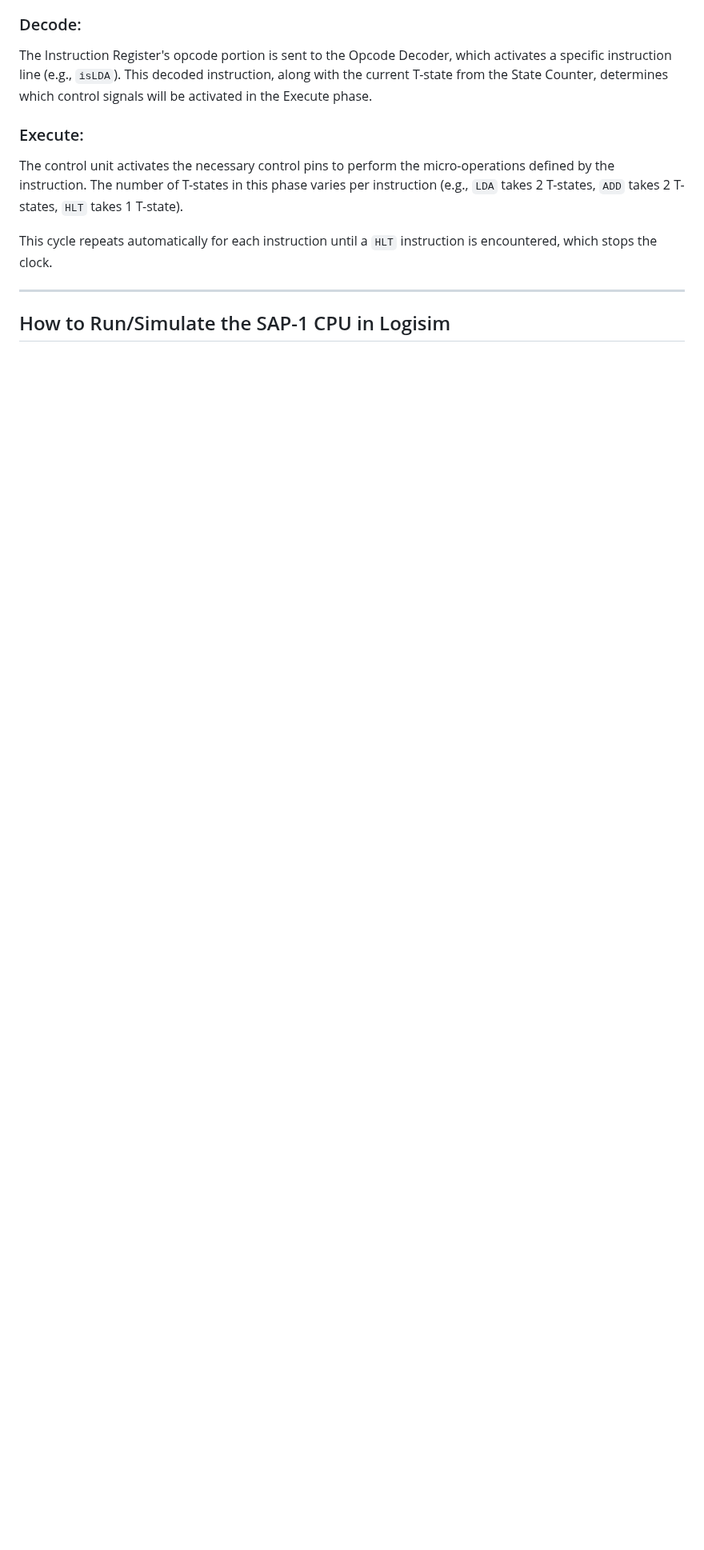
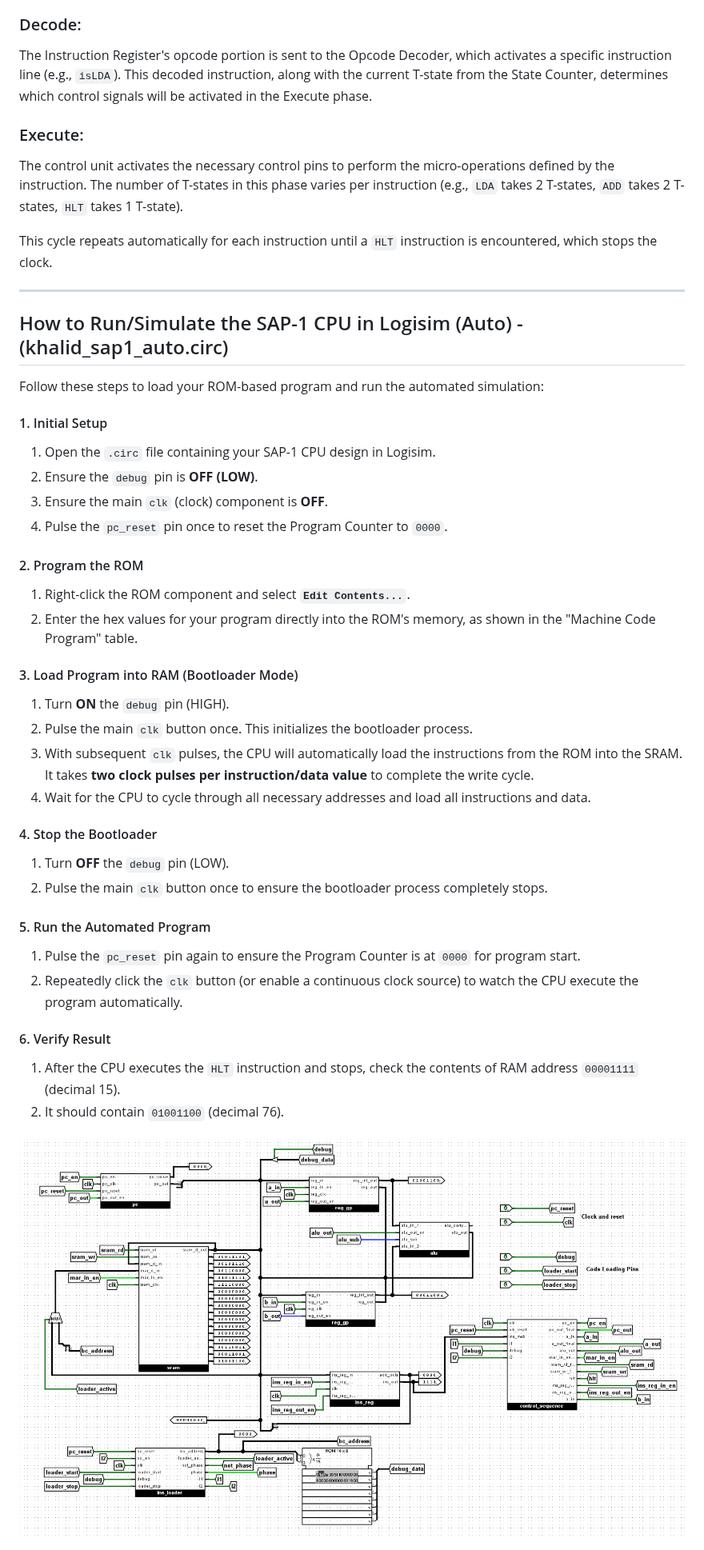
Before and after one commit to aukhalid/SAP-1-CPU-Logisim, a Markdown page: README.md, the part around one of its changes. Shown at 80% size. Rendered like a GitHub page; blank space fills up the shorter version.

```diff
--- a/README.md
+++ b/README.md
@@ -143,4 +151,52 @@ This cycle repeats automatically for each instruction until a `HLT` instruction
 
 ---
 
-## How to Run/Simulate the SAP-1 CPU in Logisim
+
+
+## How to Run/Simulate the SAP-1 CPU in Logisim (Auto) - (khalid_sap1_auto.circ)
+
+
+Follow these steps to load your ROM-based program and run the automated simulation:
+
+
+#### 1. Initial Setup
+
+1.  Open the `.circ` file containing your SAP-1 CPU design in Logisim.
+2.  Ensure the `debug` pin is **OFF (LOW)**.
+3.  Ensure the main `clk` (clock) component is **OFF**.
+4.  Pulse the `pc_reset` pin once to reset the Program Counter to `0000`.
+
+
+#### 2. Program the ROM
+
+1.  Right-click the ROM component and select **`Edit Contents...`**.
+2.  Enter the hex values for your program directly into the ROM's memory, as shown in the "Machine Code Program" table.
+
+#### 3. Load Program into RAM (Bootloader Mode)
+
+1.  Turn **ON** the `debug` pin (HIGH).
+2.  Pulse the main `clk` button once. This initializes the bootloader process.
+3.  With subsequent `clk` pulses, the CPU will automatically load the instructions from the ROM into the SRAM. It takes **two clock pulses per instruction/data value** to complete the write cycle.
+4.  Wait for the CPU to cycle through all necessary addresses and load all instructions and data.
+
+
+#### 4. Stop the Bootloader
+
+1.  Turn **OFF** the `debug` pin (LOW).
+2.  Pulse the main `clk` button once to ensure the bootloader process completely stops.
+
+
+#### 5. Run the Automated Program
+
+1.  Pulse the `pc_reset` pin again to ensure the Program Counter is at `0000` for program start.
+2.  Repeatedly click the `clk` button (or enable a continuous clock source) to watch the CPU execute the program automatically.
+
+
+#### 6. Verify Result
+
+1.  After the CPU executes the `HLT` instruction and stops, check the contents of RAM address `00001111` (decimal 15).
+2.  It should contain `01001100` (decimal 76).
+
+   ![Final Result](khalid_sap1_img/khalid_sap1_auto.png)
+
+
```
Also changed, not shown: other parts of README.md (+29 -15 lines).
